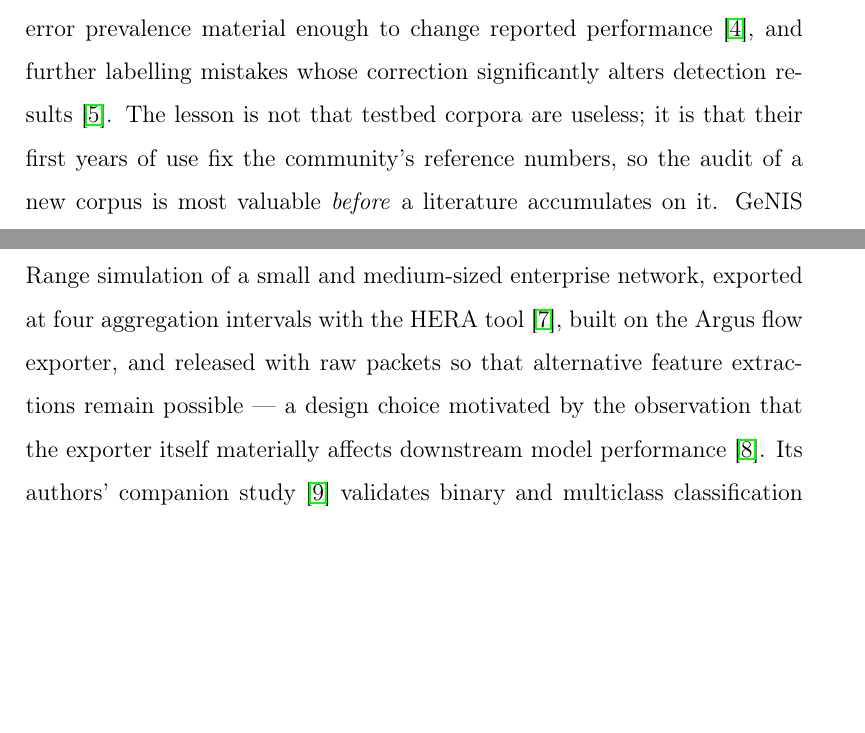
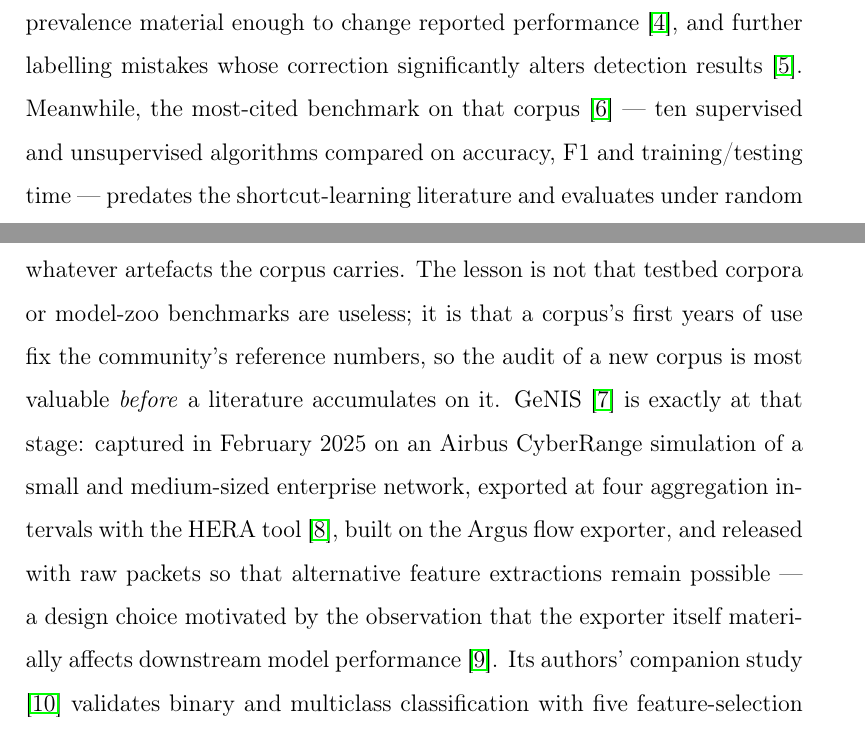
Before and after one commit to bahriala2/GeNIS2025, a LaTeX paper (paper/main.tex): two parts of pages 4 and 5 of 15, joined at a grey line, cut so that both start at the same text, the shorter picture padded with empty space. Compiled offline with pdfLaTeX.

Commit message:
Position the paper against Maseer et al.'s CICIDS2017 model-zoo benchmark
Cited as the benchmark precedent whose random-split, pre-audit
methodology this work succeeds on the GeNIS generation; added to the
positioning table.

Co-Authored-By: Claude Fable 5 <noreply@anthropic.com>
Claude-Session: https://claude.ai/code/session_01BJg4yVpESivq9aDfXjpFik

```diff
--- a/paper/main.tex
+++ b/paper/main.tex
@@ -136,10 +136,16 @@ every level of its production: errors in the CICFlowMeter feature extractor
 and in the labels themselves \cite{engelen2021troubleshooting}, an error
 prevalence material enough to change reported performance
 \cite{liu2022error}, and further labelling mistakes whose correction
-significantly alters detection results \cite{lanvin2022errors}. The lesson
-is not that testbed corpora are useless; it is that their first years of use
-fix the community's reference numbers, so the audit of a new corpus is most
-valuable \emph{before} a literature accumulates on it. GeNIS
+significantly alters detection results \cite{lanvin2022errors}. Meanwhile, the
+most-cited benchmark on that corpus \cite{maseer2021benchmarking} ---
+ten supervised and unsupervised algorithms compared on accuracy, F1 and
+training/testing time --- predates the shortcut-learning literature and
+evaluates under random splits without a leakage or temporal audit, so its
+reference numbers inherit whatever artefacts the corpus carries. The lesson
+is not that testbed corpora or model-zoo benchmarks are useless; it is that
+a corpus's first years of use fix the community's reference numbers, so the
+audit of a new corpus is most valuable \emph{before} a literature
+accumulates on it. GeNIS
 \cite{silva2025genis} is exactly at that stage: captured in February 2025 on
 an Airbus CyberRange simulation of a small and medium-sized enterprise
 network, exported at four aggregation intervals with the HERA tool
```
Also changed, not shown: paper/references.bib (+10 -0 lines), paper/main.tex (1 more changed lines).
